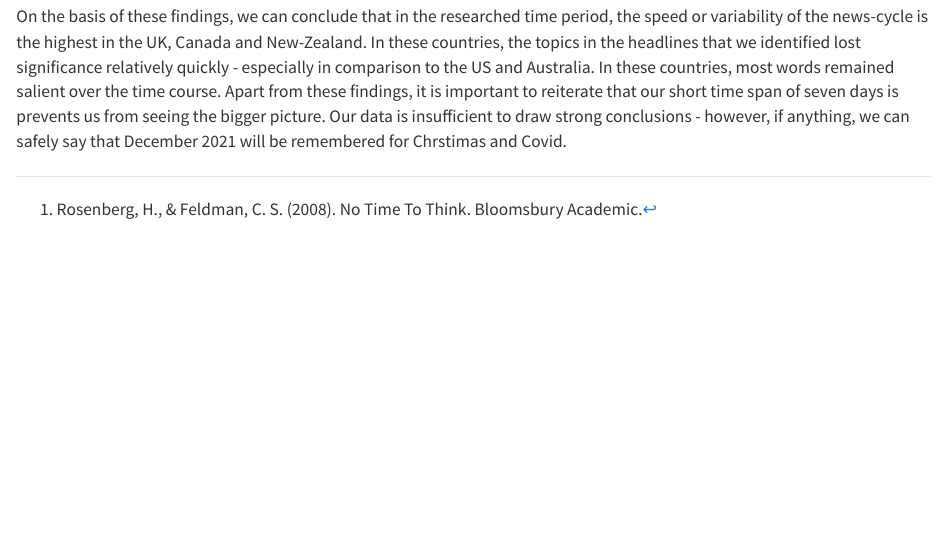
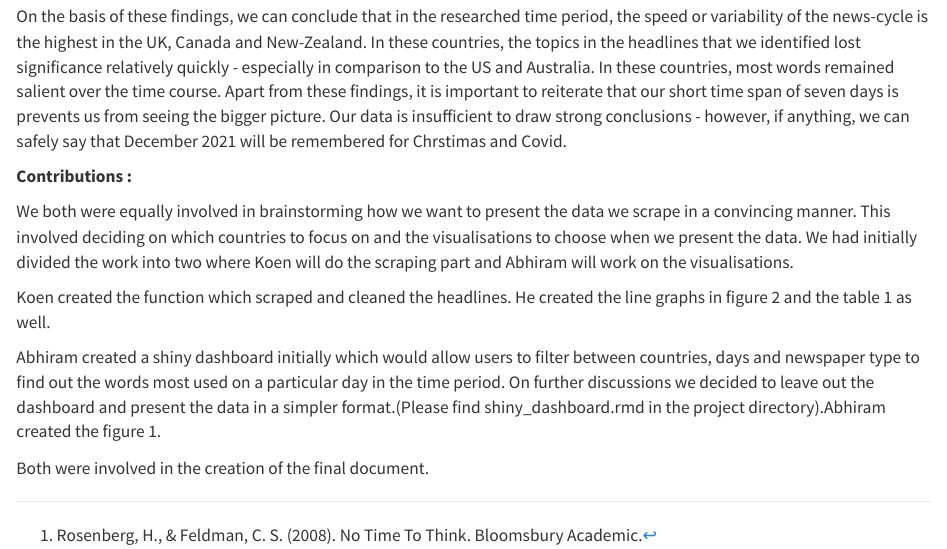
Before and after one commit to intro-to-data-science-21/data-project-news-analytics, an R Markdown document (Final rmarkdown important v2 test.Rmd): the page in a window 1100 px wide, from 2760 px down. Rendered offline with R 4.5, knitr and Pandoc, with nearby package versions; some code elsewhere in the file could not run offline; a font, style sheet, LaTeX package, included part or bibliography that could not be used is replaced or left out.

Commit message:
added contributions

```diff
--- a/Final rmarkdown important v2 test.Rmd
+++ b/Final rmarkdown important v2 test.Rmd
@@ -1990,3 +1990,15 @@ However, on a country level, we observe that the UK is the only country that fol
 **Conclusion : **
 
 On the basis of these findings, we can conclude that in the researched time period, the speed or variability of the news-cycle is the highest in the UK, Canada and New-Zealand. In these countries, the topics in the headlines that we identified lost significance relatively quickly - especially in comparison to the US and Australia. In these countries, most words remained  salient over the time course. Apart from these findings, it is important to reiterate that our short time span of seven days is prevents us from seeing the bigger picture. Our data is insufficient to draw  strong conclusions - however, if anything, we can safely say that December 2021 will be remembered for Chrstimas and Covid.
+
+**Contributions : **
+
+
+
+We both were equally involved in brainstorming how we want to present the data we scrape in a convincing manner. This involved deciding on which countries to focus on and the visualisations to choose when we present the data. We had initially divided the work into two where Koen will do the scraping part and Abhiram will work on the visualisations.<br/>
+
+Koen created the function which scraped and cleaned the headlines. He created the line graphs in figure 2 and the table 1 as well.<br/>
+
+ Abhiram created a shiny dashboard initially which would allow users to filter between countries, days and newspaper type to find out the words most used on a particular day in the time period. On further discussions we decided to leave out the dashboard and present the data in a simpler format.(Please find shiny_dashboard.rmd in the project directory).Abhiram created the figure 1.<br/>
+
+Both were involved in the creation of the final document.
```
Also changed, not shown: Final-rmarkdown-important-v2-test.html.
